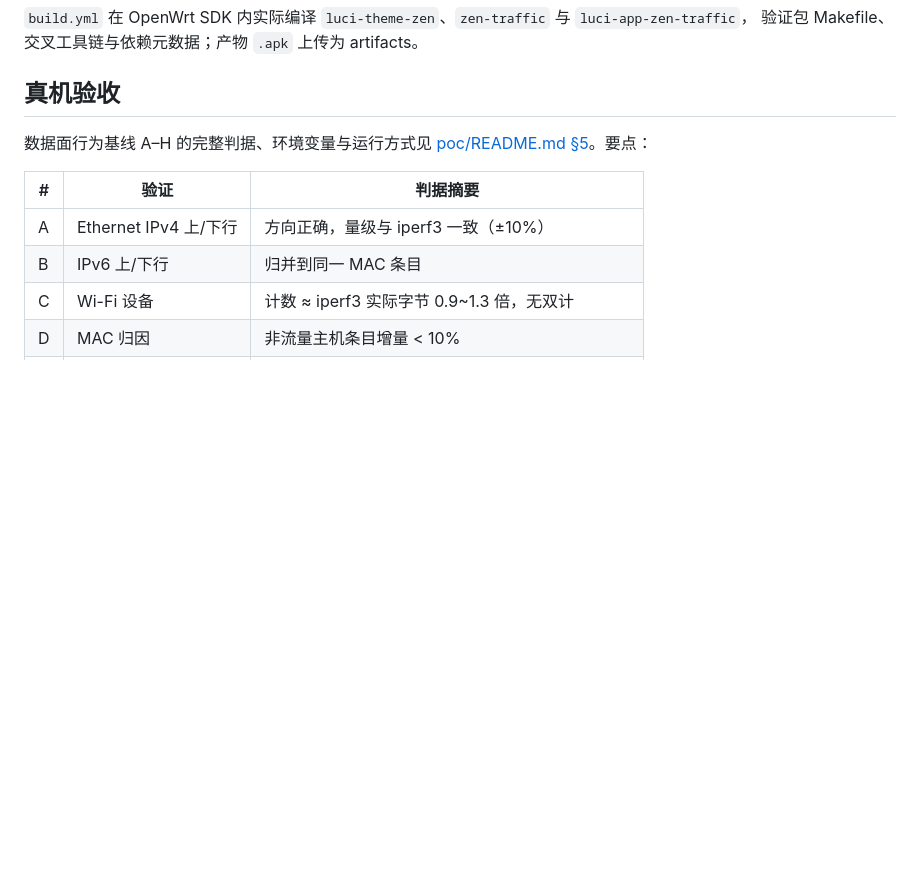
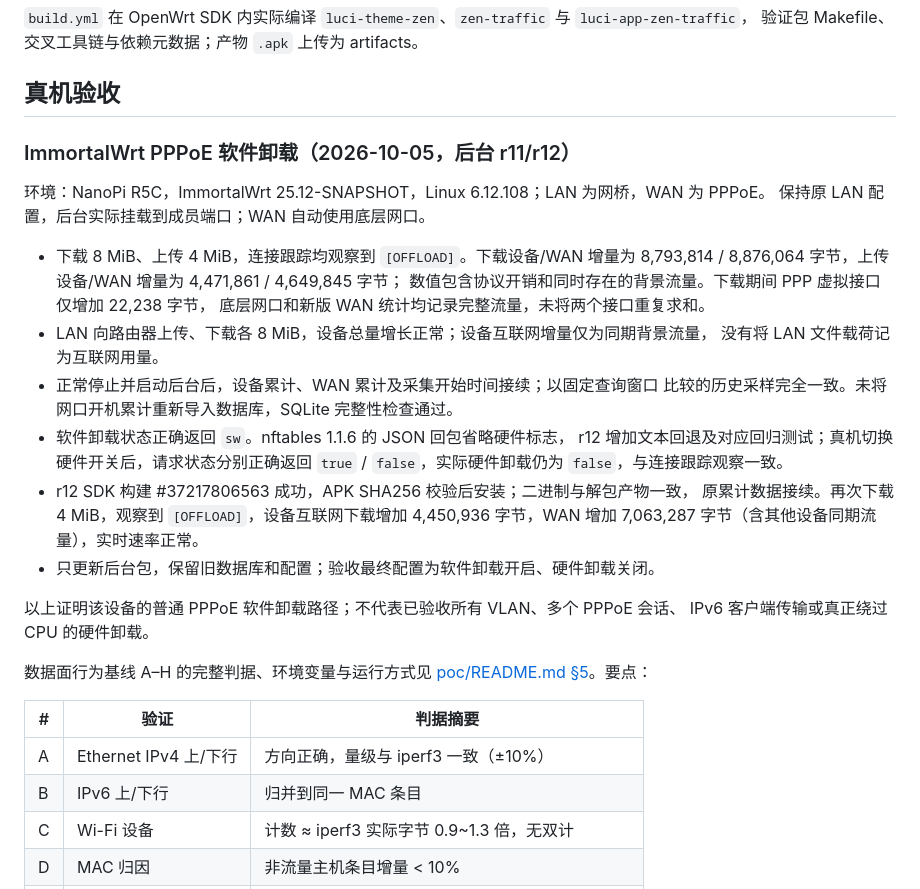
Before and after one commit to zdabing/luci-zen, a Markdown page: docs/TESTING.md, the part around the change. Rendered like a GitHub page; blank space fills up the shorter version.

Commit message:
docs: record ImmortalWrt software offload acceptance

```diff
--- a/docs/TESTING.md
+++ b/docs/TESTING.md
@@ -19,6 +19,30 @@
 验证包 Makefile、交叉工具链与依赖元数据；产物 `.apk` 上传为 artifacts。
 
 ## 真机验收
+
+### ImmortalWrt PPPoE 软件卸载（2026-10-05，后台 r11/r12）
+
+环境：NanoPi R5C，ImmortalWrt 25.12-SNAPSHOT，Linux 6.12.108；LAN 为网桥，WAN 为 PPPoE。
+保持原 LAN 配置，后台实际挂载到成员端口；WAN 自动使用底层网口。
+
+- 下载 8 MiB、上传 4 MiB，连接跟踪均观察到 `[OFFLOAD]`。下载设备/WAN 增量为
+  8,793,814 / 8,876,064 字节，上传设备/WAN 增量为 4,471,861 / 4,649,845 字节；
+  数值包含协议开销和同时存在的背景流量。下载期间 PPP 虚拟接口仅增加 22,238 字节，
+  底层网口和新版 WAN 统计均记录完整流量，未将两个接口重复求和。
+- LAN 向路由器上传、下载各 8 MiB，设备总量增长正常；设备互联网增量仅为同期背景流量，
+  没有将 LAN 文件载荷记为互联网用量。
+- 正常停止并启动后台后，设备累计、WAN 累计及采集开始时间接续；以固定查询窗口
+  比较的历史采样完全一致。未将网口开机累计重新导入数据库，SQLite 完整性检查通过。
+- 软件卸载状态正确返回 `sw`。nftables 1.1.6 的 JSON 回包省略硬件标志，
+  r12 增加文本回退及对应回归测试；真机切换硬件开关后，请求状态分别正确返回
+  `true` / `false`，实际硬件卸载仍为 `false`，与连接跟踪观察一致。
+- r12 SDK 构建 #37217806563 成功，APK SHA256 校验后安装；二进制与解包产物一致，
+  原累计数据接续。再次下载 4 MiB，观察到 `[OFFLOAD]`，设备互联网下载增加
+  4,450,936 字节，WAN 增加 7,063,287 字节（含其他设备同期流量），实时速率正常。
+- 只更新后台包，保留旧数据库和配置；验收最终配置为软件卸载开启、硬件卸载关闭。
+
+以上证明该设备的普通 PPPoE 软件卸载路径；不代表已验收所有 VLAN、多个 PPPoE 会话、
+IPv6 客户端传输或真正绕过 CPU 的硬件卸载。
 
 数据面行为基线 A–H 的完整判据、环境变量与运行方式见
 [poc/README.md §5](../poc/README.md)。要点：
```
